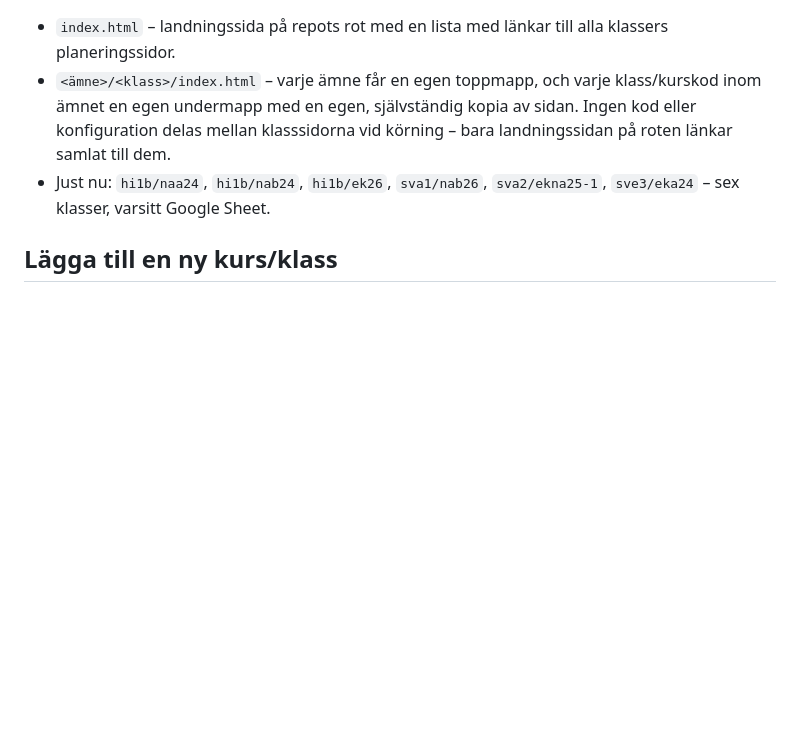
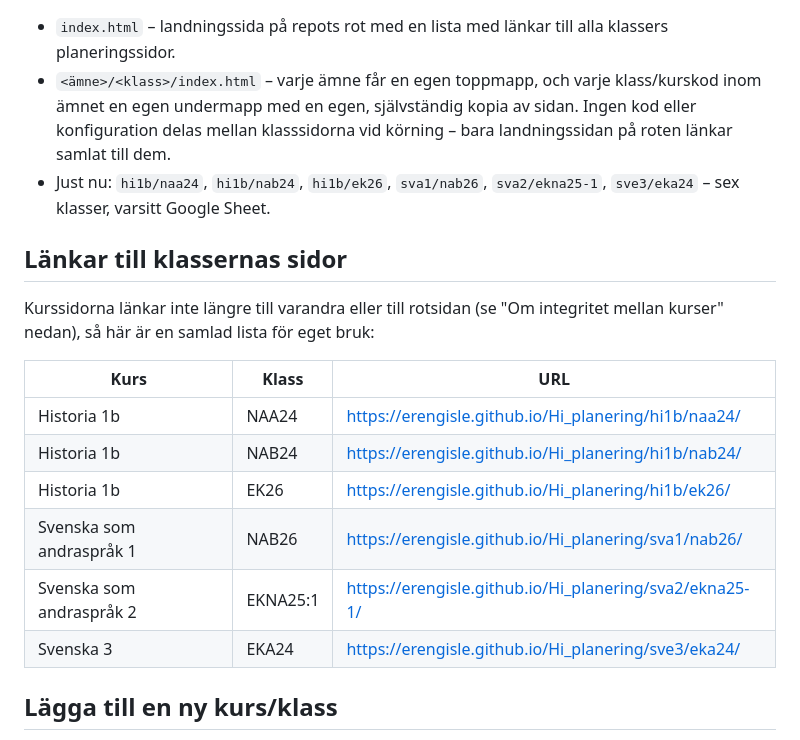
Before and after one commit to Erengisle/Hi_planering, a Markdown page: README.md, the part around the change. Rendered like a GitHub page; blank space fills up the shorter version.

Commit message:
Lägg till lista över klassernas URL:er i README
Kurssidorna länkar inte längre till varandra, så README får en samlad
tabell med direktlänkar till alla sex klassers planeringssidor för
lärarens egen referens.

Co-Authored-By: Claude Sonnet 5 <noreply@anthropic.com>
Claude-Session: https://claude.ai/code/session_01JCfSBvjh4n7qa4trPh3Umi

```diff
--- a/README.md
+++ b/README.md
@@ -13,6 +13,21 @@ Statiska planeringssidor som hämtar veckoplanering live från Google Sheets
   vid körning – bara landningssidan på roten länkar samlat till dem.
 - Just nu: `hi1b/naa24`, `hi1b/nab24`, `hi1b/ek26`, `sva1/nab26`,
   `sva2/ekna25-1`, `sve3/eka24` – sex klasser, varsitt Google Sheet.
+
+## Länkar till klassernas sidor
+
+Kurssidorna länkar inte längre till varandra eller till rotsidan (se
+"Om integritet mellan kurser" nedan), så här är en samlad lista för eget
+bruk:
+
+| Kurs | Klass | URL |
+|---|---|---|
+| Historia 1b | NAA24 | https://erengisle.github.io/Hi_planering/hi1b/naa24/ |
+| Historia 1b | NAB24 | https://erengisle.github.io/Hi_planering/hi1b/nab24/ |
+| Historia 1b | EK26 | https://erengisle.github.io/Hi_planering/hi1b/ek26/ |
+| Svenska som andraspråk 1 | NAB26 | https://erengisle.github.io/Hi_planering/sva1/nab26/ |
+| Svenska som andraspråk 2 | EKNA25:1 | https://erengisle.github.io/Hi_planering/sva2/ekna25-1/ |
+| Svenska 3 | EKA24 | https://erengisle.github.io/Hi_planering/sve3/eka24/ |
 
 ## Lägga till en ny kurs/klass
 
```
